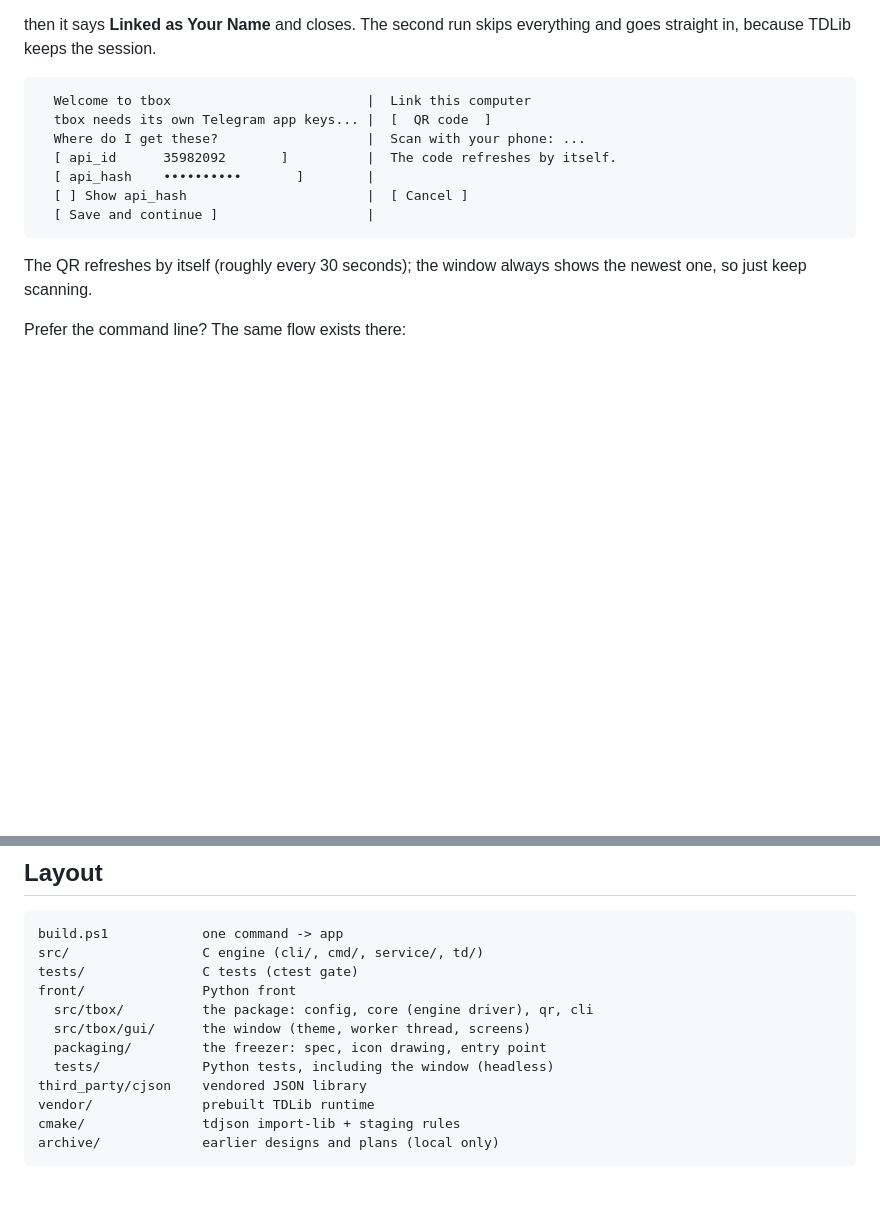
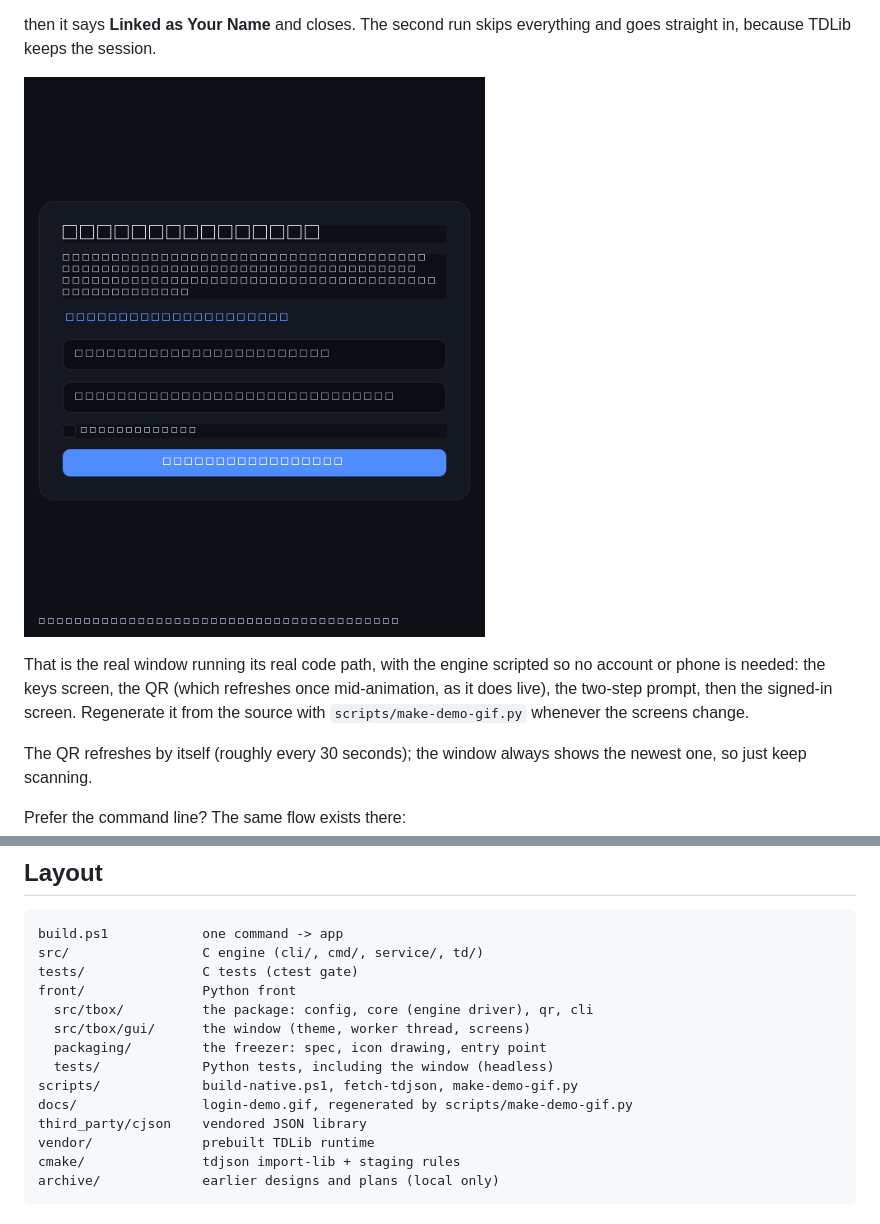
Before and after one commit to 3rang/tbox, a Markdown page: README.md, 2 parts joined by grey strips. GitHub-like rendering; pictures changed too: docs/login-demo.gif (added); blank space fills up the shorter version.

````diff
--- a/README.md
+++ b/README.md
@@ -61,15 +61,13 @@ TDLib in one file. First run:
 then it says **Linked as Your Name** and closes. The second run skips
 everything and goes straight in, because TDLib keeps the session.
 
-```
-  Welcome to tbox                         |  Link this computer
-  tbox needs its own Telegram app keys... |  [  QR code  ]
-  Where do I get these?                   |  Scan with your phone: ...
-  [ api_id      35982092       ]          |  The code refreshes by itself.
-  [ api_hash    ••••••••••       ]        |
-  [ ] Show api_hash                       |  [ Cancel ]
-  [ Save and continue ]                   |
-```
+![tbox login: keys, QR, two-step, linked](docs/login-demo.gif)
+
+That is the real window running its real code path, with the engine
+scripted so no account or phone is needed: the keys screen, the QR (which
+refreshes once mid-animation, as it does live), the two-step prompt, then
+the signed-in screen. Regenerate it from the source with
+`scripts/make-demo-gif.py` whenever the screens change.
 
 The QR refreshes by itself (roughly every 30 seconds); the window always
 shows the newest one, so just keep scanning.
@@ -165,6 +163,8 @@ front/               Python front
   src/tbox/gui/      the window (theme, worker thread, screens)
   packaging/         the freezer: spec, icon drawing, entry point
   tests/             Python tests, including the window (headless)
+scripts/             build-native.ps1, fetch-tdjson, make-demo-gif.py
+docs/                login-demo.gif, regenerated by scripts/make-demo-gif.py
 third_party/cjson    vendored JSON library
 vendor/              prebuilt TDLib runtime
 cmake/               tdjson import-lib + staging rules
````
Also changed, not shown: 1 other file.
